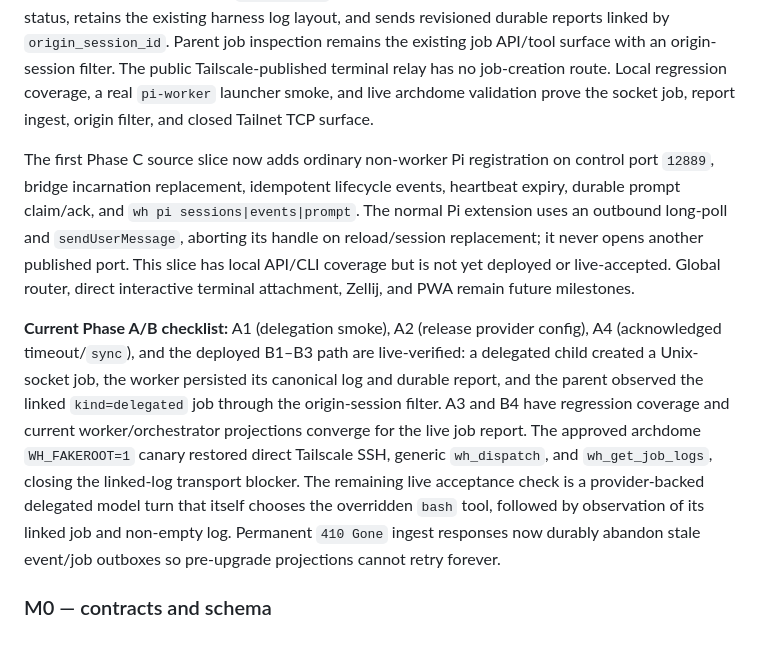
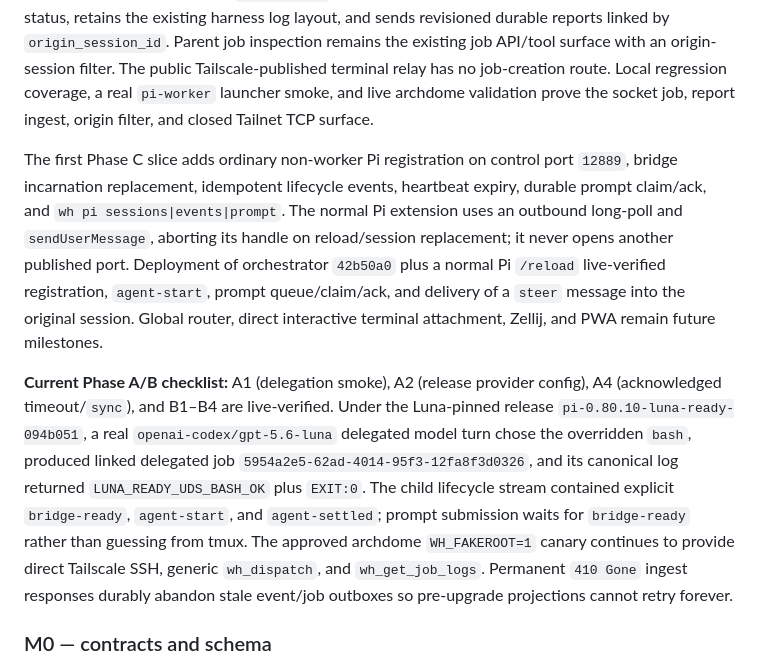
Before and after one commit to xeTaiz/worker-harness, a Markdown page: specs/DISTRIBUTED_PI_SESSION_FABRIC.md, the part around the change. Rendered like a GitHub page.

Commit message:
record Luna delegation and Phase C live validation

```diff
--- a/specs/DISTRIBUTED_PI_SESSION_FABRIC.md
+++ b/specs/DISTRIBUTED_PI_SESSION_FABRIC.md
@@ -319,9 +319,9 @@ Worker event ingest is now implemented in source: the relay stores each lifecycl
 
 The same private service overrides the child builtin `bash`: it is reachable only through a mode-`0600` Unix-domain socket at `${WH_DIR}/harness/pi-job/socket` in a mode-`0700` directory (never a TCP listener), launches a canonical `wh_<job-id>` tmux job, persists its manifest and daemon-owned exit status, retains the existing harness log layout, and sends revisioned durable reports linked by `origin_session_id`. Parent job inspection remains the existing job API/tool surface with an origin-session filter. The public Tailscale-published terminal relay has no job-creation route. Local regression coverage, a real `pi-worker` launcher smoke, and live archdome validation prove the socket job, report ingest, origin filter, and closed Tailnet TCP surface.
 
-The first Phase C source slice now adds ordinary non-worker Pi registration on control port `12889`, bridge incarnation replacement, idempotent lifecycle events, heartbeat expiry, durable prompt claim/ack, and `wh pi sessions|events|prompt`. The normal Pi extension uses an outbound long-poll and `sendUserMessage`, aborting its handle on reload/session replacement; it never opens another published port. This slice has local API/CLI coverage but is not yet deployed or live-accepted. Global router, direct interactive terminal attachment, Zellij, and PWA remain future milestones.
+The first Phase C slice adds ordinary non-worker Pi registration on control port `12889`, bridge incarnation replacement, idempotent lifecycle events, heartbeat expiry, durable prompt claim/ack, and `wh pi sessions|events|prompt`. The normal Pi extension uses an outbound long-poll and `sendUserMessage`, aborting its handle on reload/session replacement; it never opens another published port. Deployment of orchestrator `42b50a0` plus a normal Pi `/reload` live-verified registration, `agent-start`, prompt queue/claim/ack, and delivery of a `steer` message into the original session. Global router, direct interactive terminal attachment, Zellij, and PWA remain future milestones.
 
-**Current Phase A/B checklist:** A1 (delegation smoke), A2 (release provider config), A4 (acknowledged timeout/`sync`), and the deployed B1–B3 path are live-verified: a delegated child created a Unix-socket job, the worker persisted its canonical log and durable report, and the parent observed the linked `kind=delegated` job through the origin-session filter. A3 and B4 have regression coverage and current worker/orchestrator projections converge for the live job report. The approved archdome `WH_FAKEROOT=1` canary restored direct Tailscale SSH, generic `wh_dispatch`, and `wh_get_job_logs`, closing the linked-log transport blocker. The remaining live acceptance check is a provider-backed delegated model turn that itself chooses the overridden `bash` tool, followed by observation of its linked job and non-empty log. Permanent `410 Gone` ingest responses now durably abandon stale event/job outboxes so pre-upgrade projections cannot retry forever.
+**Current Phase A/B checklist:** A1 (delegation smoke), A2 (release provider config), A4 (acknowledged timeout/`sync`), and B1–B4 are live-verified. Under the Luna-pinned release `pi-0.80.10-luna-ready-094b051`, a real `openai-codex/gpt-5.6-luna` delegated model turn chose the overridden `bash`, produced linked delegated job `5954a2e5-62ad-4014-95f3-12fa8f3d0326`, and its canonical log returned `LUNA_READY_UDS_BASH_OK` plus `EXIT:0`. The child lifecycle stream contained explicit `bridge-ready`, `agent-start`, and `agent-settled`; prompt submission waits for `bridge-ready` rather than guessing from tmux. The approved archdome `WH_FAKEROOT=1` canary continues to provide direct Tailscale SSH, generic `wh_dispatch`, and `wh_get_job_logs`. Permanent `410 Gone` ingest responses durably abandon stale event/job outboxes so pre-upgrade projections cannot retry forever.
 
 ### M0 — contracts and schema
 
```
